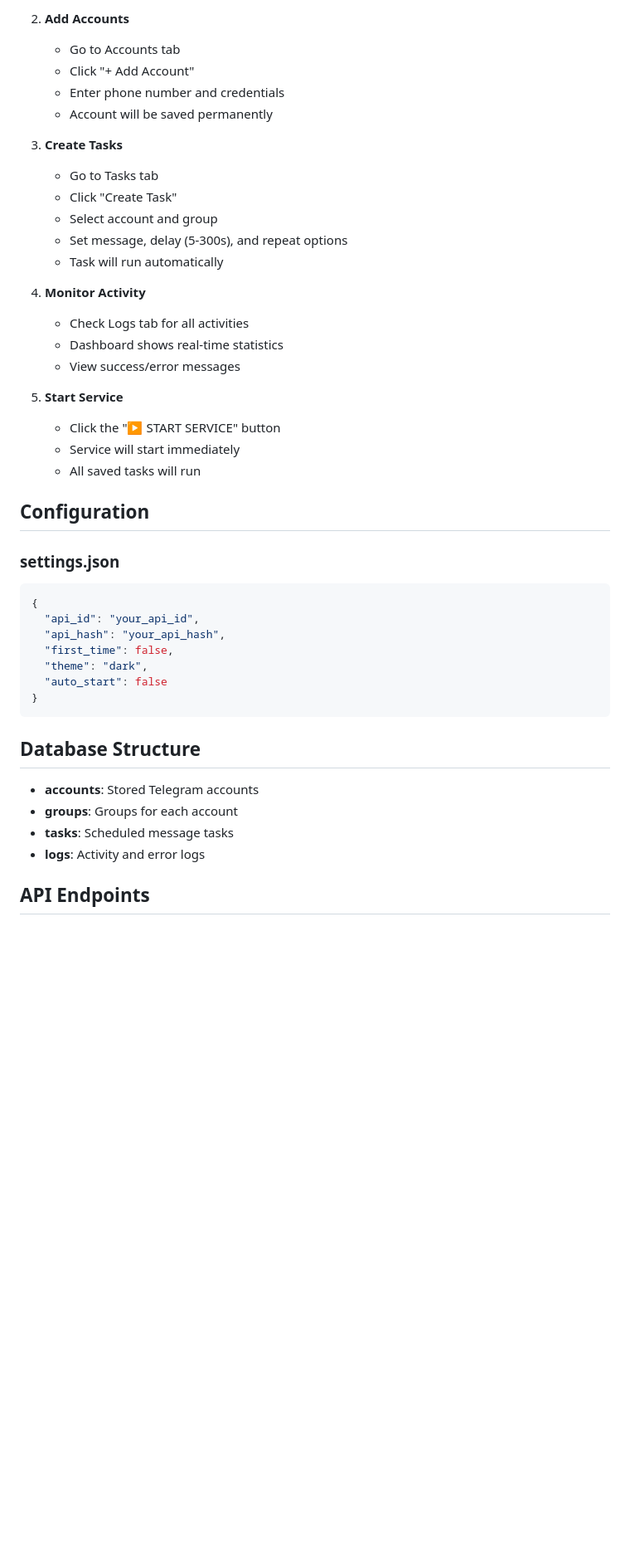
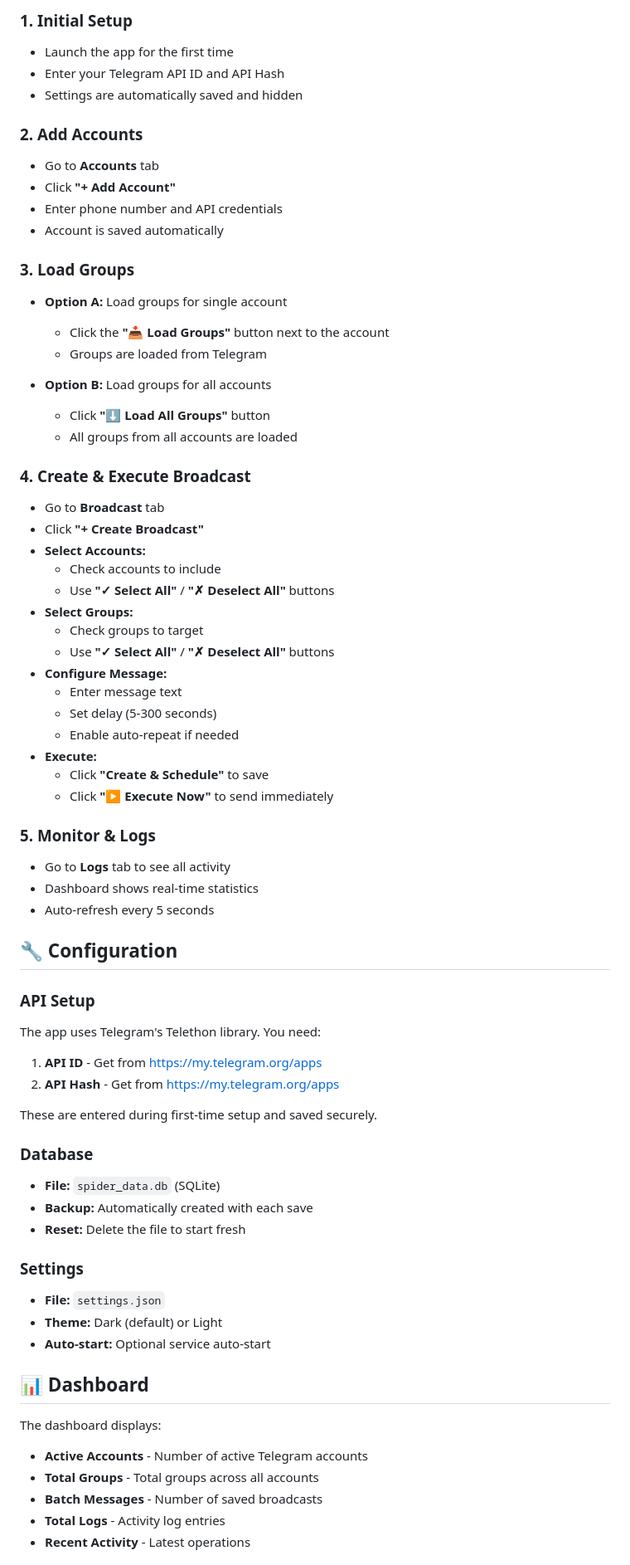
Before and after one commit to zbckb272cg-ops/Spiderman, a Markdown page: README.md, the part around one of its changes. Shown at 83% size. Drawn GitHub-style; blank space fills up the shorter version.

Commit message:
Complete comprehensive README documentation

````diff
--- a/README.md
+++ b/README.md
@@ -73,46 +56,71 @@ python app.py
 
-2. **Add Accounts**
-   - Go to Accounts tab
-   - Click "+ Add Account"
-   - Enter phone number and credentials
-   - Account will be saved permanently
+### 1. **Initial Setup**
+- Launch the app for the first time
+- Enter your Telegram API ID and API Hash
+- Settings are automatically saved and hidden
 
-3. **Create Tasks**
-   - Go to Tasks tab
-   - Click "Create Task"
-   - Select account and group
-   - Set message, delay (5-300s), and repeat options
-   - Task will run automatically
+### 2. **Add Accounts**
+- Go to **Accounts** tab
+- Click **"+ Add Account"**
+- Enter phone number and API credentials
+- Account is saved automatically
 
-4. **Monitor Activity**
-   - Check Logs tab for all activities
-   - Dashboard shows real-time statistics
-   - View success/error messages
+### 3. **Load Groups**
+- **Option A:** Load groups for single account
+  - Click the **"📥 Load Groups"** button next to the account
+  - Groups are loaded from Telegram
 
-5. **Start Service**
-   - Click the "▶️ START SERVICE" button
-   - Service will start immediately
-   - All saved tasks will run
+- **Option B:** Load groups for all accounts
+  - Click **"⬇️ Load All Groups"** button
+  - All groups from all accounts are loaded
 
-## Configuration
+### 4. **Create & Execute Broadcast**
+- Go to **Broadcast** tab
+- Click **"+ Create Broadcast"**
+- **Select Accounts:**
+  - Check accounts to include
+  - Use **"✓ Select All"** / **"✗ Deselect All"** buttons
+- **Select Groups:**
+  - Check groups to target
+  - Use **"✓ Select All"** / **"✗ Deselect All"** buttons
+- **Configure Message:**
+  - Enter message text
+  - Set delay (5-300 seconds)
+  - Enable auto-repeat if needed
+- **Execute:**
+  - Click **"Create & Schedule"** to save
+  - Click **"▶️ Execute Now"** to send immediately
 
-### settings.json
-```json
-{
-  "api_id": "your_api_id",
-  "api_hash": "your_api_hash",
-  "first_time": false,
-  "theme": "dark",
-  "auto_start": false
-}
-```
+### 5. **Monitor & Logs**
+- Go to **Logs** tab to see all activity
+- Dashboard shows real-time statistics
+- Auto-refresh every 5 seconds
 
-## Database Structure
+## 🔧 Configuration
 
-- **accounts**: Stored Telegram accounts
-- **groups**: Groups for each account
-- **tasks**: Scheduled message tasks
-- **logs**: Activity and error logs
+### API Setup
+The app uses Telegram's Telethon library. You need:
+1. **API ID** - Get from https://my.telegram.org/apps
+2. **API Hash** - Get from https://my.telegram.org/apps
 
-## API Endpoints
+These are entered during first-time setup and saved securely.
 
+### Database
+- **File:** `spider_data.db` (SQLite)
+- **Backup:** Automatically created with each save
+- **Reset:** Delete the file to start fresh
+
+### Settings
+- **File:** `settings.json`
+- **Theme:** Dark (default) or Light
+- **Auto-start:** Optional service auto-start
+
+## 📊 Dashboard
+
+The dashboard displays:
+- **Active Accounts** - Number of active Telegram accounts
+- **Total Groups** - Total groups across all accounts
+- **Batch Messages** - Number of saved broadcasts
+- **Total Logs** - Activity log entries
+- **Recent Activity** - Latest operations
+
````
Also changed, not shown: other parts of README.md (+129 -77 lines).
